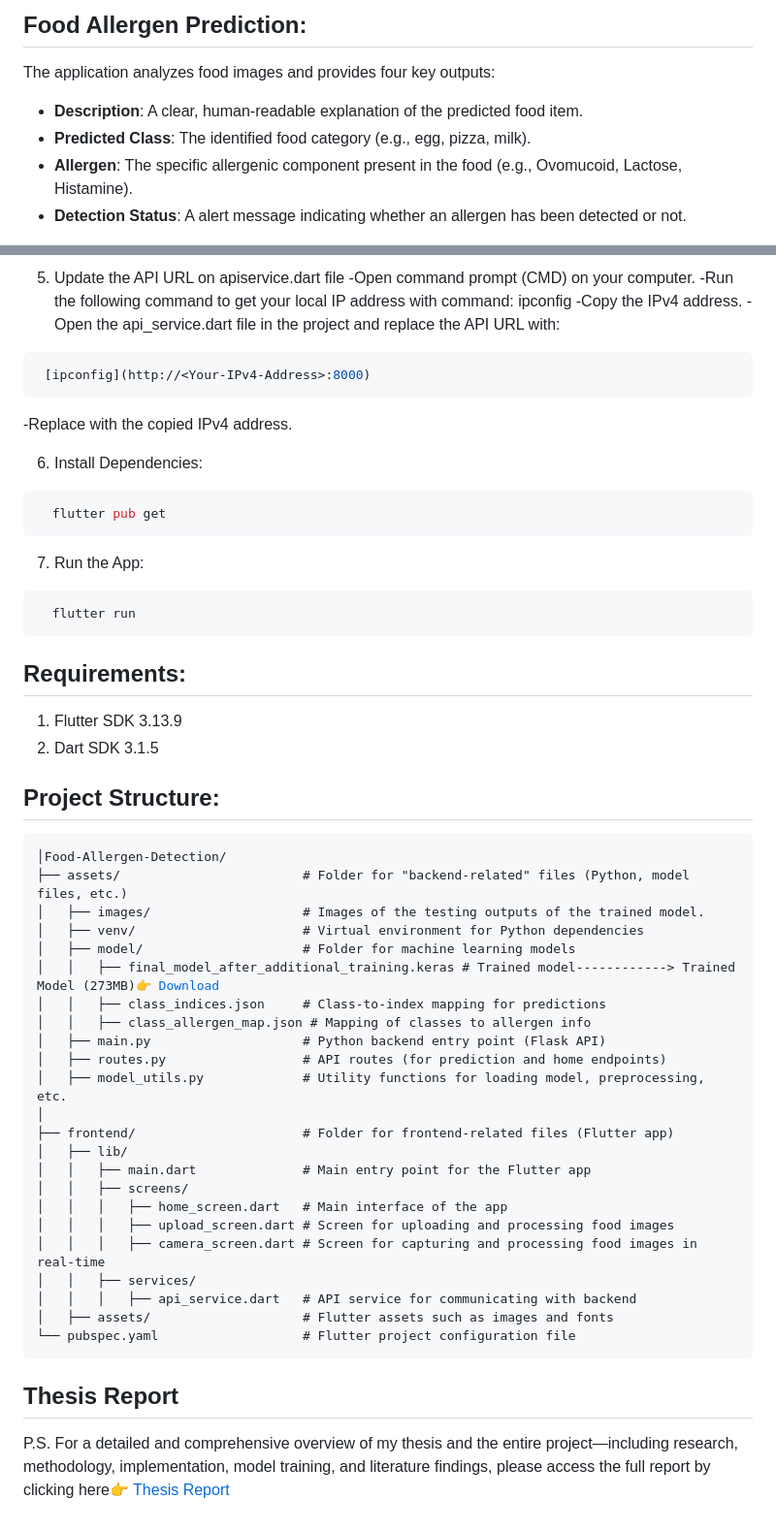
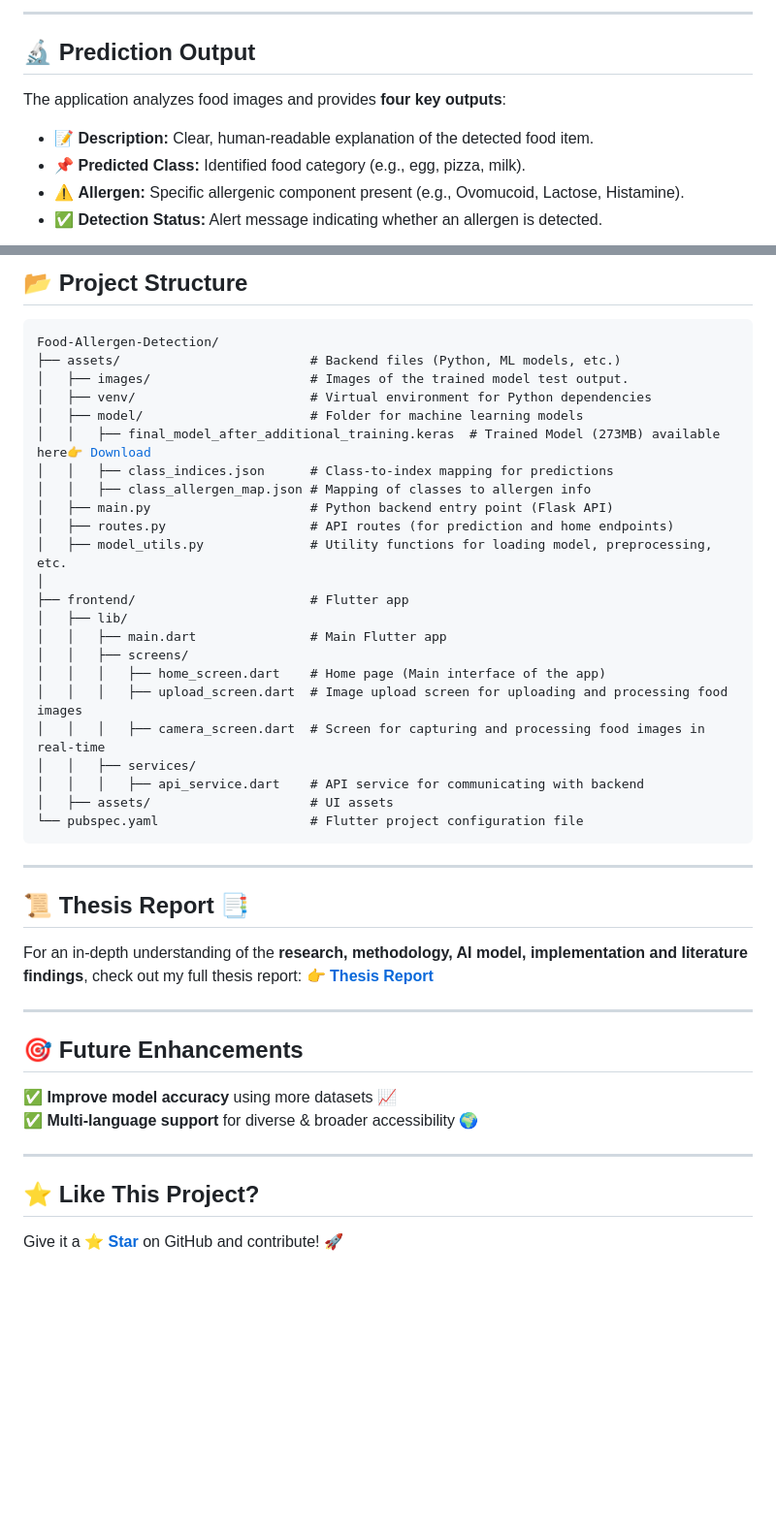
Before and after one commit to ShakyaJU/Food_Allergen_Detection, a Markdown page: README.md, 2 parts joined by grey strips. Shown at 97% size. GitHub-like rendering; blank space fills up the shorter version.

````diff
--- a/README.md
+++ b/README.md
@@ -12,9 +29,13 @@
 
-## Food Allergen Prediction:
-The application analyzes food images and provides four key outputs:
-- **Description**:  A clear, human-readable explanation of the predicted food item.
-- **Predicted Class**: The identified food category (e.g., egg, pizza, milk).
-- **Allergen**: The specific allergenic component present in the food (e.g., Ovomucoid, Lactose, Histamine).
-- **Detection Status**: A alert message indicating whether an allergen has been detected or not.
+---
+
+## 🔬 Prediction Output
+
+The application analyzes food images and provides **four key outputs**:
+
+- 📝 **Description:** Clear, human-readable explanation of the detected food item.
+- 📌 **Predicted Class:** Identified food category (e.g., egg, pizza, milk).
+- ⚠️ **Allergen:** Specific allergenic component present (e.g., Ovomucoid, Lactose, Histamine).
+- ✅ **Detection Status:** Alert message indicating whether an allergen is detected.
 
 <p align="center">
@@ -89,58 +127,45 @@ Follow these steps to set up and run the Food Allergen Detection mobile applicat
 
-5. Update the API URL on apiservice.dart file
-    -Open command prompt (CMD) on your computer.
-    -Run the following command to get your local IP address with command: ipconfig
-    -Copy the IPv4 address.
-    -Open the api_service.dart file in the project and replace the API URL with:
-  ```bash
-   [ipconfig](http://<Your-IPv4-Address>:8000)
-   ```
-   -Replace <Your-IPv4-Address> with the copied IPv4 address.
-
-6. Install Dependencies:
- ```bash
-   flutter pub get
- ```
-7. Run the App:
- ```bash
-   flutter run
-   ```
-
-
-## Requirements:
-
-1. Flutter SDK 3.13.9
-2. Dart SDK 3.1.5
-
-
-## Project Structure:
+## 📂 Project Structure
 
 <pre>
-│Food-Allergen-Detection/
-├── assets/                        # Folder for "backend-related" files (Python, model files, etc.)
-│   ├── images/                    # Images of the testing outputs of the trained model.
-│   ├── venv/                      # Virtual environment for Python dependencies
-│   ├── model/                     # Folder for machine learning models
-│   │   ├── final_model_after_additional_training.keras # Trained model------------> Trained Model (273MB)👉<a href="https://drive.google.com/file/d/1UfszdRCSBm7__OJUBeO5fEK0dMaapdnV/view?usp=sharing"> Download </a>
-│   │   ├── class_indices.json     # Class-to-index mapping for predictions
+Food-Allergen-Detection/
+├── assets/                         # Backend files (Python, ML models, etc.)
+│   ├── images/                     # Images of the trained model test output.
+│   ├── venv/                       # Virtual environment for Python dependencies
+│   ├── model/                      # Folder for machine learning models
+│   │   ├── final_model_after_additional_training.keras  # Trained Model (273MB) available here👉 <a href="https://drive.google.com/file/d/1UfszdRCSBm7__OJUBeO5fEK0dMaapdnV/view?usp=sharing">Download</a>
+│   │   ├── class_indices.json      # Class-to-index mapping for predictions
 │   │   ├── class_allergen_map.json # Mapping of classes to allergen info
-│   ├── main.py                    # Python backend entry point (Flask API)
-│   ├── routes.py                  # API routes (for prediction and home endpoints)
-│   ├── model_utils.py             # Utility functions for loading model, preprocessing, etc.
+│   ├── main.py                     # Python backend entry point (Flask API)
+│   ├── routes.py                   # API routes (for prediction and home endpoints)
+│   ├── model_utils.py              # Utility functions for loading model, preprocessing, etc.
 │
-├── frontend/                      # Folder for frontend-related files (Flutter app)
+├── frontend/                       # Flutter app
 │   ├── lib/
-│   │   ├── main.dart              # Main entry point for the Flutter app
+│   │   ├── main.dart               # Main Flutter app
 │   │   ├── screens/
-│   │   │   ├── home_screen.dart   # Main interface of the app
-│   │   │   ├── upload_screen.dart # Screen for uploading and processing food images
-│   │   │   ├── camera_screen.dart # Screen for capturing and processing food images in real-time
+│   │   │   ├── home_screen.dart    # Home page (Main interface of the app)
+│   │   │   ├── upload_screen.dart  # Image upload screen for uploading and processing food images
+│   │   │   ├── camera_screen.dart  # Screen for capturing and processing food images in real-time
 │   │   ├── services/
-│   │   │   ├── api_service.dart   # API service for communicating with backend
-│   ├── assets/                    # Flutter assets such as images and fonts
-└── pubspec.yaml                   # Flutter project configuration file
+│   │   │   ├── api_service.dart    # API service for communicating with backend
+│   ├── assets/                     # UI assets
+└── pubspec.yaml                    # Flutter project configuration file
 </pre>
 
+---
 
-## Thesis Report
-P.S. For a detailed and comprehensive overview of my thesis and the entire project—including research, methodology, implementation, model training, and literature findings, please access the full report by clicking here👉<a href="https://drive.google.com/file/d/1ySyLzoq-AHXGrASVhDfHyeHaIzmRi5i2/view?usp=sharing"> Thesis Report </a>
+## 📜 Thesis Report 📑
+For an in-depth understanding of the **research, methodology, AI model, implementation and literature findings**, check out my full thesis report:
+👉 **[Thesis Report](https://drive.google.com/file/d/1ySyLzoq-AHXGrASVhDfHyeHaIzmRi5i2/view?usp=sharing)**
+
+---
+
+## 🎯 Future Enhancements
+✅ **Improve model accuracy** using more datasets 📈
+✅ **Multi-language support** for diverse & broader accessibility 🌍
+
+---
+
+## ⭐ Like This Project?
+Give it a ⭐ **[Star](https://github.com/ShakyaJU/Food_Allergen_Detection)** on GitHub and contribute! 🚀
````
Also changed, not shown: other parts of README.md (+72 -38 lines).
